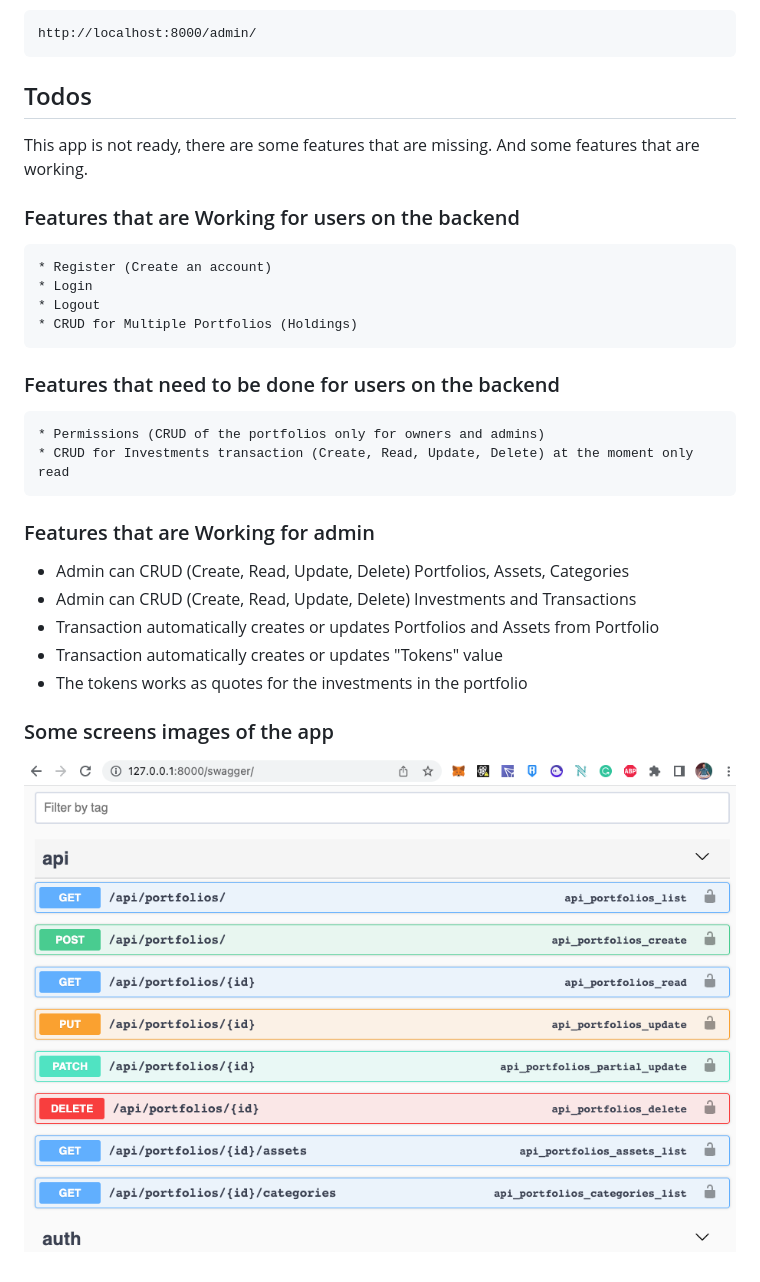
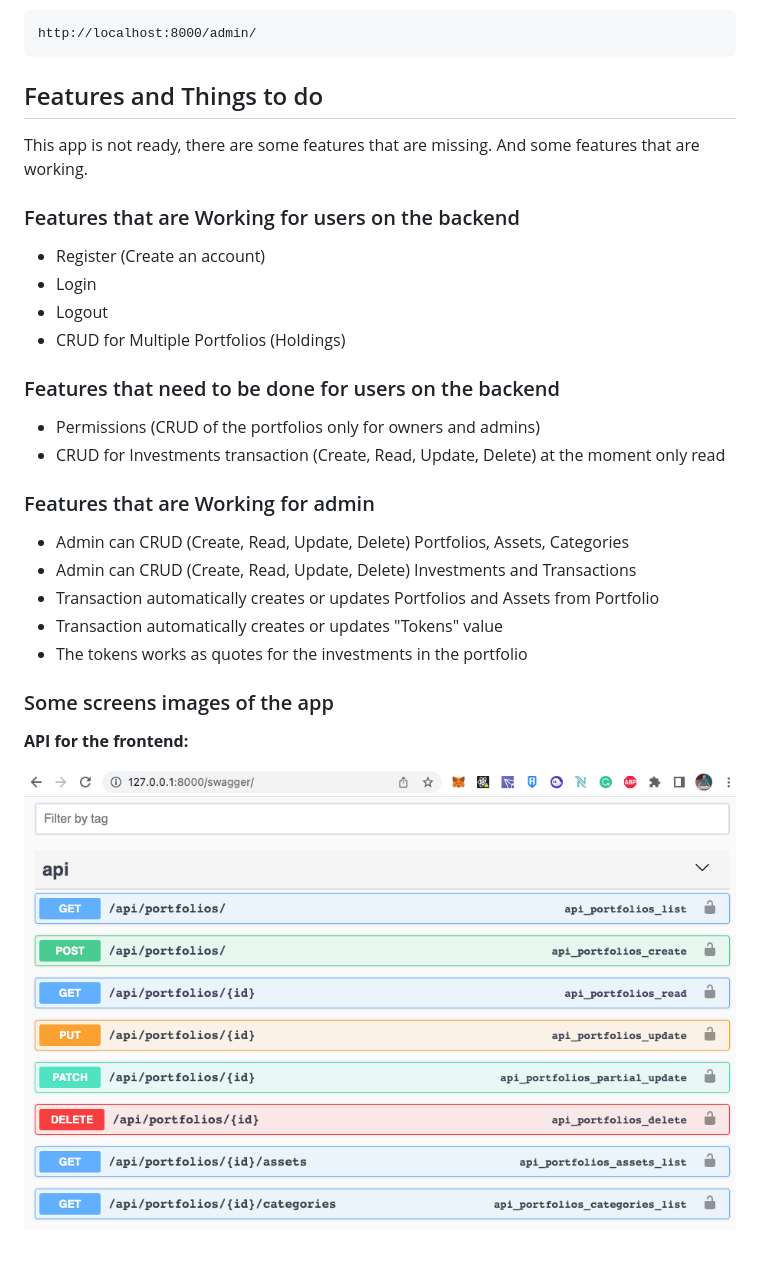
Before and after one commit to diogowernik/django-python-backend-holding-and-investments, a Markdown page: README.md, the part around the change. GitHub-like rendering; pictures changed too: readme_imgs/screen1.png.

Commit message:
img to readme

```diff
--- a/README.md
+++ b/README.md
@@ -39,21 +39,21 @@ Login to the admin:
 
     http://localhost:8000/admin/
 
-## Todos
+## Features and Things to do
 
 This app is not ready, there are some features that are missing. And some features that are working.
 
 ### Features that are Working for users on the backend
 
-    * Register (Create an account)
-    * Login
-    * Logout
-    * CRUD for Multiple Portfolios (Holdings)
+- Register (Create an account)
+- Login
+- Logout
+- CRUD for Multiple Portfolios (Holdings)
 
 ### Features that need to be done for users on the backend
 
-    * Permissions (CRUD of the portfolios only for owners and admins)
-    * CRUD for Investments transaction (Create, Read, Update, Delete) at the moment only read
+- Permissions (CRUD of the portfolios only for owners and admins)
+- CRUD for Investments transaction (Create, Read, Update, Delete) at the moment only read
 
 ### Features that are Working for admin
 
@@ -65,4 +65,6 @@ This app is not ready, there are some features that are missing. And some featur
 
 ### Some screens images of the app
 
+**API for the frontend:**
+
 ![Screen 1](./readme_imgs/screen1.png)
```
